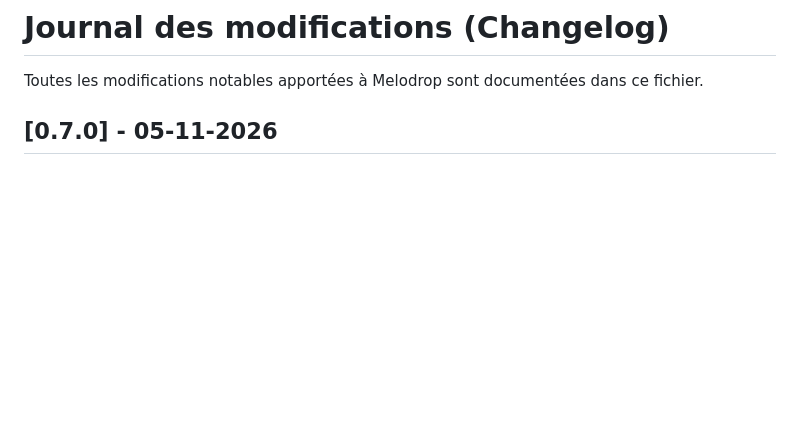
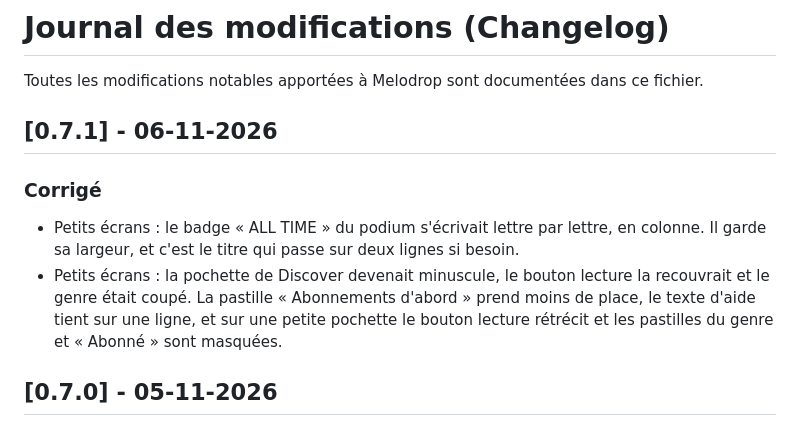
Before and after one commit to meloDrop/meloDrop, a Markdown page: CHANGELOGFR.md, the part around the change. Rendered like a GitHub page; blank space fills up the shorter version.

Commit message:
doc: Changelog for version 0.7.1

```diff
--- a/CHANGELOGFR.md
+++ b/CHANGELOGFR.md
@@ -1,6 +1,13 @@
 # Journal des modifications (Changelog)
 
 Toutes les modifications notables apportées à Melodrop sont documentées dans ce fichier.
+
+## [0.7.1] - 06-11-2026
+
+### Corrigé
+- Petits écrans : le badge « ALL TIME » du podium s'écrivait lettre par lettre, en colonne. Il garde sa largeur, et c'est le titre qui passe sur deux lignes si besoin.
+- Petits écrans : la pochette de Discover devenait minuscule, le bouton lecture la recouvrait et le genre était coupé. La pastille « Abonnements d'abord » prend moins de place, le texte d'aide tient sur une ligne, et sur une petite pochette le bouton lecture rétrécit et les pastilles du genre et « Abonné » sont masquées.
+
 
 ## [0.7.0] - 05-11-2026
 
```
Also changed, not shown: CHANGELOG.md (+7 -0 lines).
